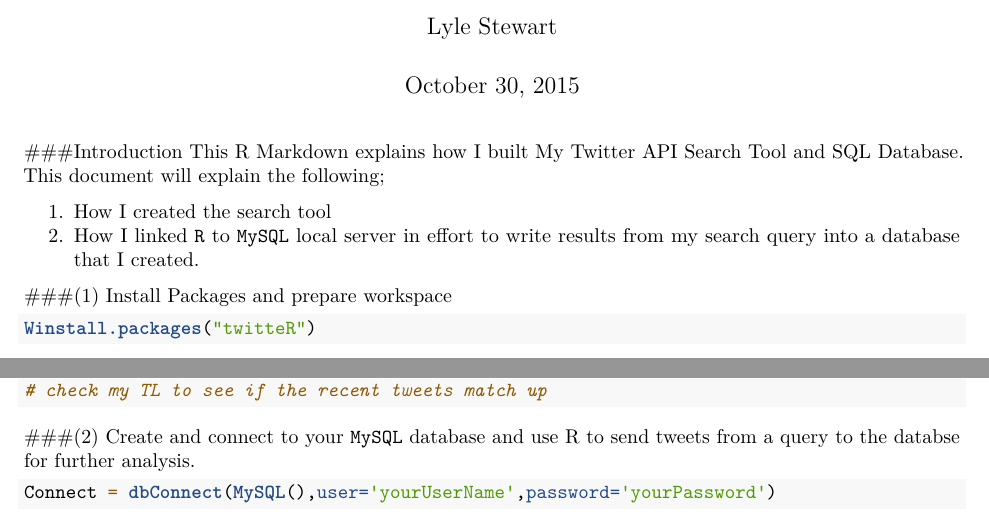
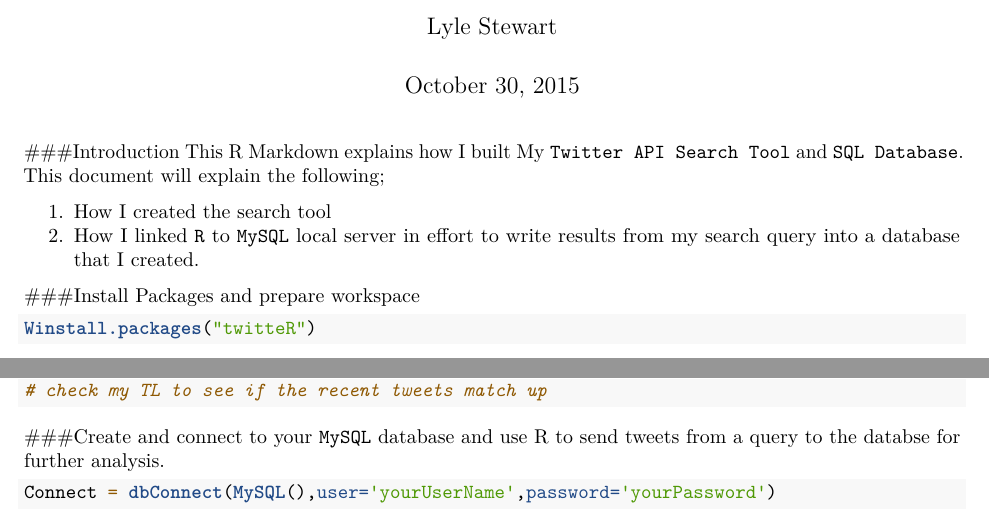
Before and after one commit to lstewar3/Past-Work, an R Markdown document (Twitter API Search Database.RMD): two parts of page 1 of 3, joined at a grey line, cut so that both start at the same text. Rendered offline with R 4.5, knitr and Pandoc, then LaTeX, with nearby package versions; some code elsewhere in the file could not run offline.

Commit message:
Update Twitter API Search Database.RMD

````diff
--- a/Twitter API Search Database.RMD
+++ b/Twitter API Search Database.RMD
@@ -6,12 +6,12 @@
 ---
 
 ###Introduction
-This R Markdown explains how I built My Twitter API Search Tool and SQL Database. This document will explain the following;
+This R Markdown explains how I built My `Twitter API Search Tool` and `SQL Database`. This document will explain the following;
 
 1. How I created the search tool
 2. How I linked `R` to `MySQL` local server in effort to write results from my search query into a database that I created.
 
-###(1) Install Packages and prepare workspace
+###Install Packages and prepare workspace
 ```{R}
 Winstall.packages("twitteR")
 library(twitteR)
@@ -29,7 +29,7 @@
 
 ```
 
-###(2) Create and connect to your `MySQL` database and use R to send tweets from a query to the databse for further analysis.
+###Create and connect to your `MySQL` database and use R to send tweets from a query to the databse for further analysis.
 ```{r}
 
 Connect = dbConnect(MySQL(),user='yourUserName',password='yourPassword')
````
